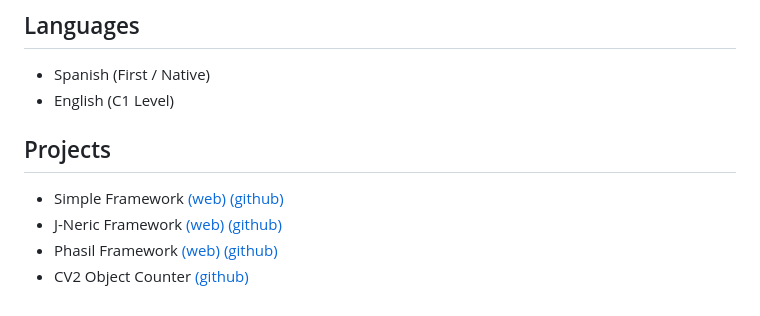
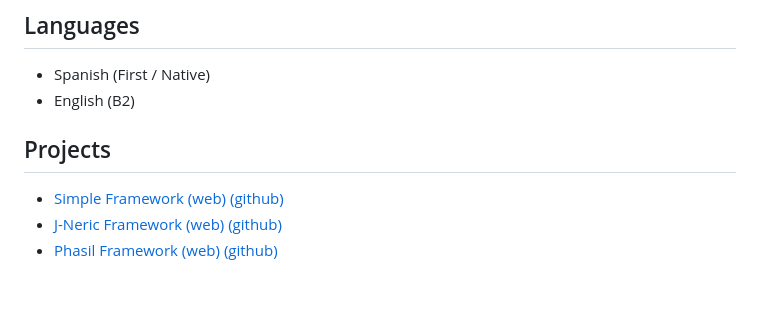
Before and after one commit to AndresRobert/me, a Markdown page: README.md, the part around one of its changes. Rendered like a GitHub page.

```diff
--- a/README.md
+++ b/README.md
@@ -84,11 +127,10 @@ University of Santiago
 ## Languages
 
 - Spanish (First / Native)
-- English (C1 Level)
+- English (B2)
 
 ## Projects
 
-- Simple Framework [(web)](https://andresrobert.github.io/Simple-Framework/) [(github)](https://github.com/AndresRobert/simple-framework)
-- J-Neric Framework [(web)](https://andresrobert.github.io/J-Neric-Framework/) [(github)](https://github.com/AndresRobert/j-neric-framework)
-- Phasil Framework [(web)](https://andresrobert.github.io/Phasil-Framework/) [(github)](https://github.com/AndresRobert/phasil-framework)
-- CV2 Object Counter [(github)](https://github.com/AndresRobert/cv2-objectCountExample)
+- [Simple Framework (web)](https://andresrobert.github.io/Simple-Framework/) [(github)](https://github.com/AndresRobert/simple-framework)
+- [J-Neric Framework (web)](https://andresrobert.github.io/J-Neric-Framework/) [(github)](https://github.com/AndresRobert/j-neric-framework)
+- [Phasil Framework (web)](https://andresrobert.github.io/Phasil-Framework/) [(github)](https://github.com/AndresRobert/phasil-framework)
```
Also changed, not shown: other parts of README.md (+91 -48 lines).
